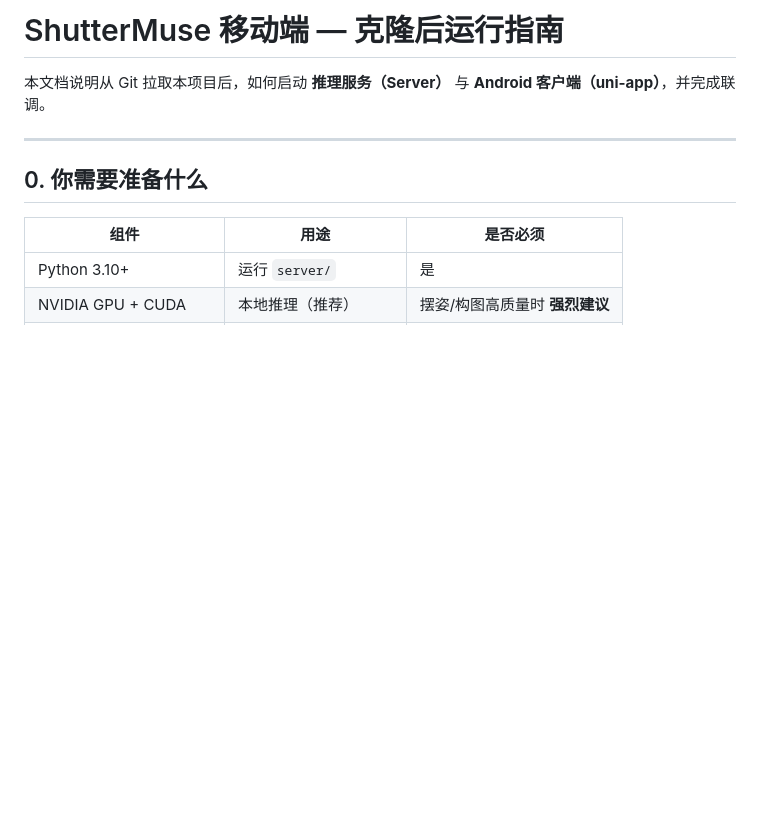
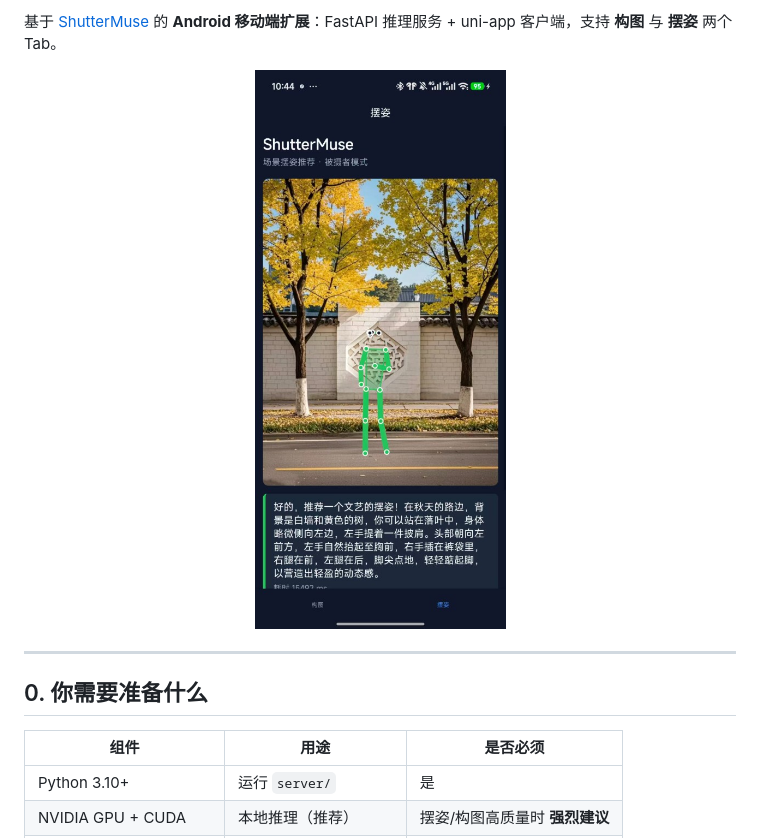
Before and after one commit to zyqqqqqqqqq/ShutterMuse-mobile, a Markdown page: docs/GETTING_STARTED.md, the part around the change. Rendered like a GitHub page; pictures changed too: assets/mobile-pose-demo.png (added); blank space fills up the shorter version.

```diff
--- a/docs/GETTING_STARTED.md
+++ b/docs/GETTING_STARTED.md
@@ -1,6 +1,8 @@
-# ShutterMuse 移动端 — 克隆后运行指南
+基于 [ShutterMuse](https://github.com/lijayuTnT/ShutterMuse) 的 **Android 移动端扩展**：FastAPI 推理服务 + uni-app 客户端，支持 **构图** 与 **摆姿** 两个 Tab。
 
-本文档说明从 Git 拉取本项目后，如何启动 **推理服务（Server）** 与 **Android 客户端（uni-app）**，并完成联调。
+<p align="center">
+  <img src="../assets/mobile-pose-demo.png" alt="摆姿模式运行效果" width="360">
+</p>
 
 ---
 
```
Also changed, not shown: README.md (+5 -0 lines), docs/GITHUB_PUBLISH_CHECKLIST.md (+2 -0 lines).
